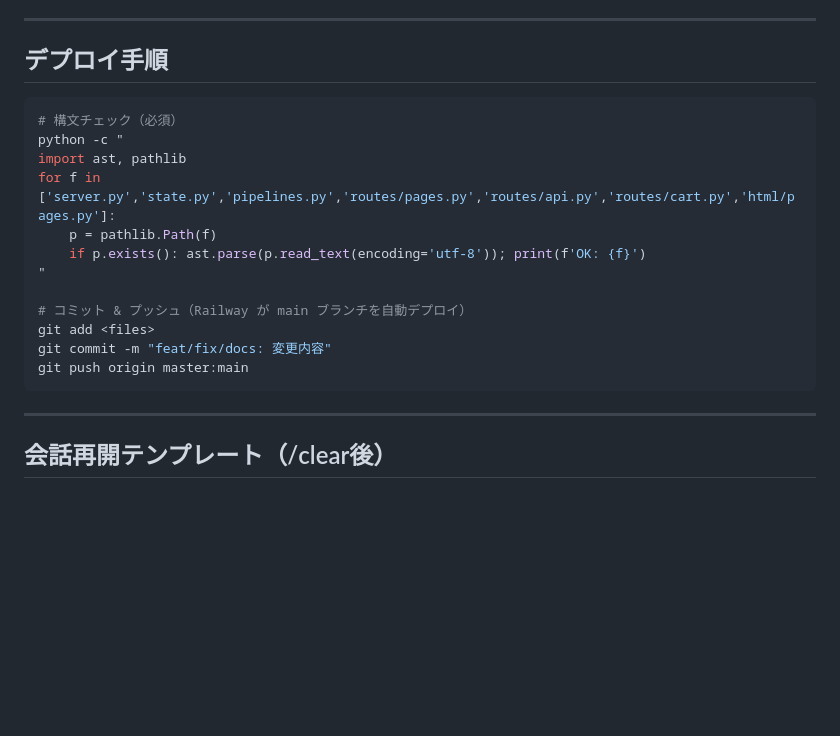
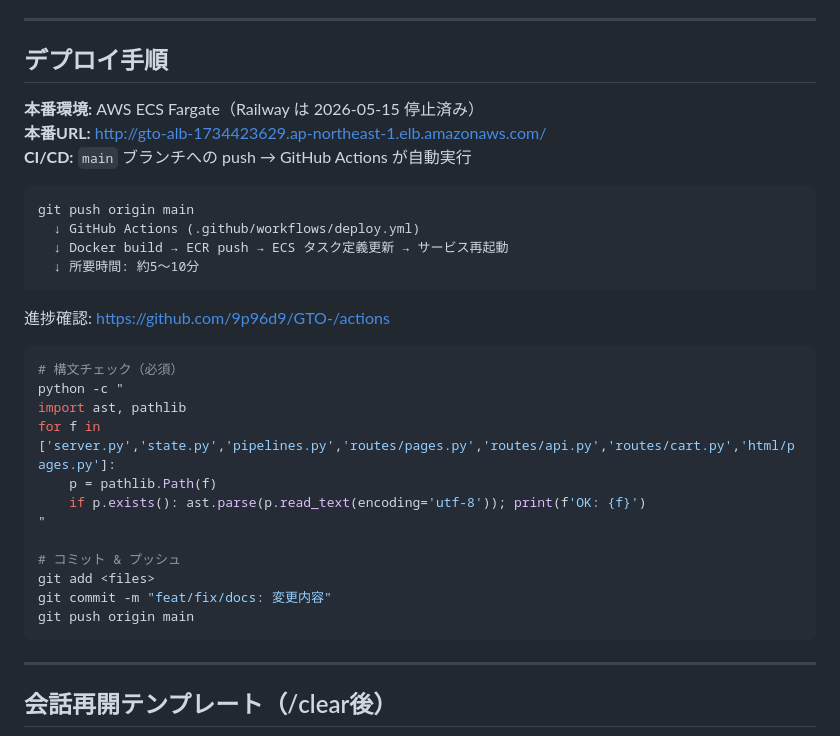
Before and after one commit to 9p96d9/GTO-, a Markdown page: CLAUDE.md, the part around the change. Drawn GitHub-style; blank space fills up the shorter version.

Commit message:
docs: デプロイ手順をAWS ECS/GitHub Actionsに更新（Railway停止済み）

````diff
--- a/CLAUDE.md
+++ b/CLAUDE.md
@@ -132,6 +132,19 @@ hand_results = hand_json.get("handResults") or []
 
 ## デプロイ手順
 
+**本番環境:** AWS ECS Fargate（Railway は 2026-05-15 停止済み）
+**本番URL:** http://gto-alb-1734423629.ap-northeast-1.elb.amazonaws.com/
+**CI/CD:** `main` ブランチへの push → GitHub Actions が自動実行
+
+```
+git push origin main
+  ↓ GitHub Actions (.github/workflows/deploy.yml)
+  ↓ Docker build → ECR push → ECS タスク定義更新 → サービス再起動
+  ↓ 所要時間: 約5〜10分
+```
+
+進捗確認: https://github.com/9p96d9/GTO-/actions
+
 ```bash
 # 構文チェック（必須）
 python -c "
@@ -141,10 +154,10 @@ for f in ['server.py','state.py','pipelines.py','routes/pages.py','routes/api.py
     if p.exists(): ast.parse(p.read_text(encoding='utf-8')); print(f'OK: {f}')
 "
 
-# コミット & プッシュ（Railway が main ブランチを自動デプロイ）
+# コミット & プッシュ
 git add <files>
 git commit -m "feat/fix/docs: 変更内容"
-git push origin master:main
+git push origin main
 ```
 
 ---
````
